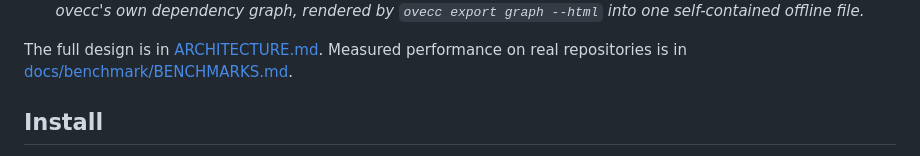
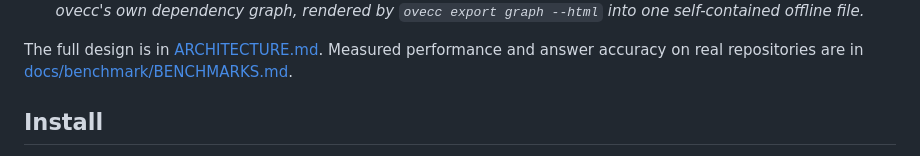
Before and after one commit to Ovecc-labs/ovecc, a Markdown page: README.md, the part around the change. Rendered like a GitHub page.

Commit message:
refresh benchmark numbers and add language-server accuracy results
the published counts dated from a much smaller ruleset: 43 findings on
django where it now reports 1825.

```diff
--- a/README.md
+++ b/README.md
@@ -47,8 +47,9 @@ Repository -> deterministic analysis -> architecture database -> insights -> opt
 </picture>
 <p align="center"><i>ovecc's own dependency graph, rendered by <code>ovecc export graph --html</code> into one self-contained offline file.</i></p>
 
-The full design is in [ARCHITECTURE.md](ARCHITECTURE.md). Measured performance on
-real repositories is in [docs/benchmark/BENCHMARKS.md](docs/benchmark/BENCHMARKS.md).
+The full design is in [ARCHITECTURE.md](ARCHITECTURE.md). Measured performance and
+answer accuracy on real repositories are in
+[docs/benchmark/BENCHMARKS.md](docs/benchmark/BENCHMARKS.md).
 
 ## Install
 
```
Also changed, not shown: docs/benchmark/BENCHMARKS.md (+93 -29 lines).
